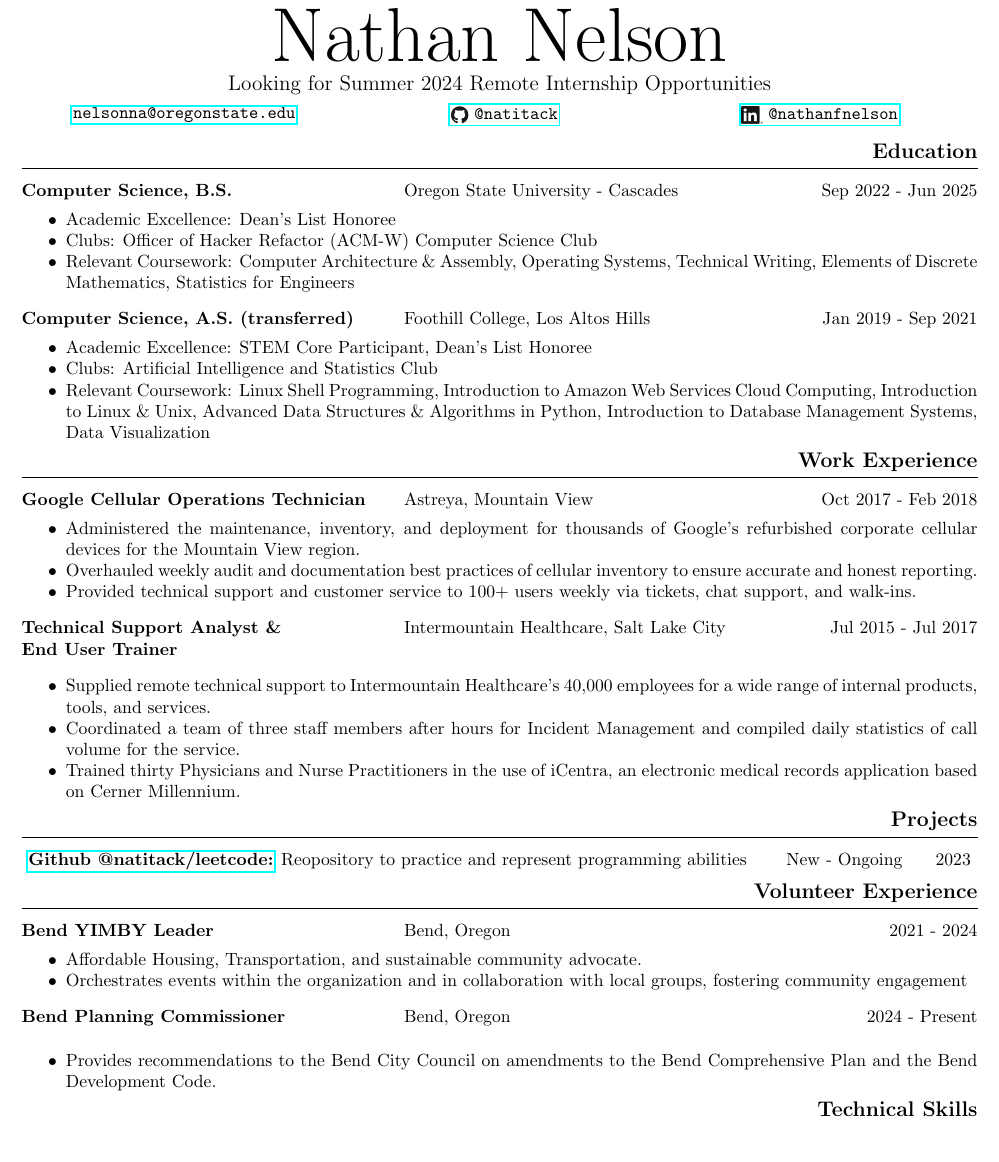
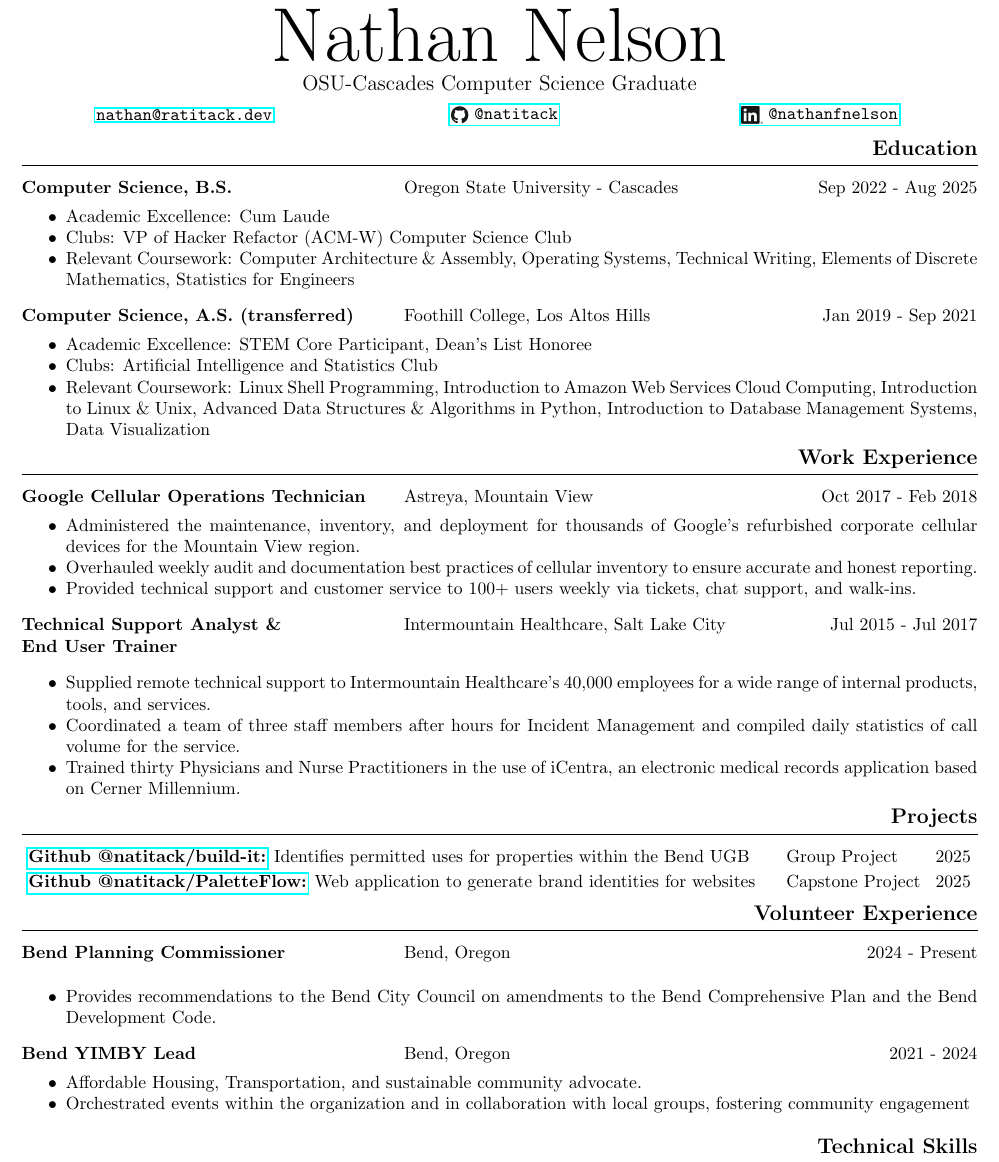
Before and after one commit to natitack/resume, a LaTeX CV (resume.tex): part of the page, cut so that both start at the same text. Compiled offline with pdfLaTeX.

Commit message:
Update Resume

```diff
--- a/resume.tex
+++ b/resume.tex
@@ -50,10 +50,10 @@
 \begin{center}
 { \fontsize{0.6in}{0in}\selectfont Nathan Nelson } \\
 \vspace{1ex}
-{\large Looking for Summer 2024 Remote Internship Opportunities} \\
+{\large OSU-Cascades Computer Science Graduate} \\
 \vspace{1ex}
 \makebox[\linewidth][s]{
-\parbox{0.33\linewidth}{\centering \href{mailto:nelsonna@oregonstate.edu}{\texttt{nelsonna@oregonstate.edu}}}
+\parbox{0.33\linewidth}{\centering \href{mailto:nathan@ratitack.dev}{\texttt{nathan@ratitack.dev}}}
 \parbox{0.33\linewidth}{\centering \href{http://github.com/natitack}{%
     \raisebox{-0.5ex}{\includegraphics[height=1em]{github.eps}} %
     \texttt{@natitack}}}%
@@ -65,11 +65,11 @@
 
 \section{Education}
 
-\triline{\textbf{Computer Science, B.S.}}{Oregon State University - Cascades}{Sep 2022 - Jun 2025}
+\triline{\textbf{Computer Science, B.S.}}{Oregon State University - Cascades}{Sep 2022 - Aug 2025}
 
 \begin{itemize}[nosep]
-\item Academic Excellence: Dean’s List Honoree
-\item Clubs: Officer of Hacker Refactor (ACM-W) Computer Science Club
+\item Academic Excellence: Cum Laude
+\item Clubs: VP of Hacker Refactor (ACM-W) Computer Science Club
 \item Relevant Coursework: Computer Architecture \& Assembly, Operating Systems,
     Technical Writing, Elements of Discrete Mathematics, Statistics for Engineers
 
@@ -115,21 +115,22 @@
 \publication%
     {
     \textbf{
-    \href{https://github.com/natitack/leetcode}%
-          {Github @natitack/leetcode:}} Reopository to practice and represent programming abilities}%
+    \href{https://github.com/natitack/build-it}%
+          {Github @natitack/build-it:}} Identifies permitted uses for properties within the Bend UGB}%
 
-    {New - Ongoing}%
-    {2023}
+    {Group Project}%
+    {2025}
+    \\
+\publication%
+    {
+    \textbf{
+    \href{https://github.com/natitack/PaletteFlow}%
+          {Github @natitack/PaletteFlow:}} Web application to generate brand identities for websites}%
 
-    \section{Volunteer Experience}
+    {Capstone Project}%
+    {2025}
 
-    \triline{\textbf{Bend YIMBY Leader}}{Bend, Oregon}{2021 - 2024}
-    \begin{itemize}[nosep]
-    \item Affordable Housing, Transportation, and sustainable community advocate.
-    \item Orchestrates events within the organization and in collaboration with local groups, fostering community engagement
-
-    \end{itemize}
-    \vspace{\listpostvertical}
+\section{Volunteer Experience}
 
     \triline{\textbf{Bend Planning Commissioner}}{Bend, Oregon}{ 2024 - Present}
     \vspace{\listpostvertical}
@@ -138,6 +139,19 @@
     \item Provides recommendations to the Bend City Council on amendments to the Bend Comprehensive Plan and the Bend Development Code.
 
     \end{itemize}
+
+    \vspace{\listpostvertical}
+
+
+    \triline{\textbf{Bend YIMBY Lead}}{Bend, Oregon}{2021 - 2024}
+    \begin{itemize}[nosep]
+    \item Affordable Housing, Transportation, and sustainable community advocate.
+    \item Orchestrated events within the organization and in collaboration with local groups, fostering community engagement
+
+    \end{itemize}
+    \vspace{\listpostvertical}
+
+
 
 \section{Technical Skills}
 
```
Also changed, not shown: resume.pdf.
